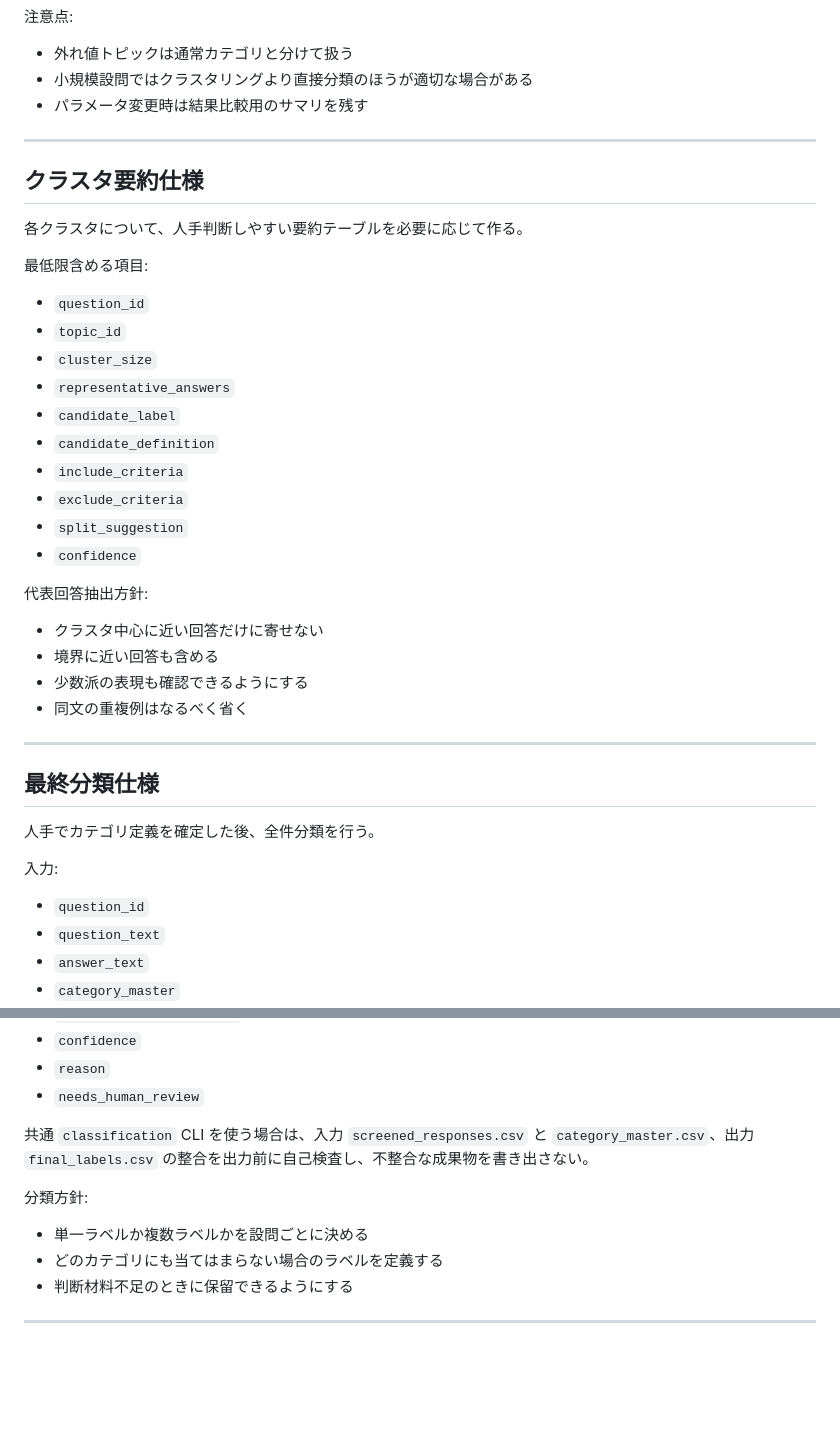
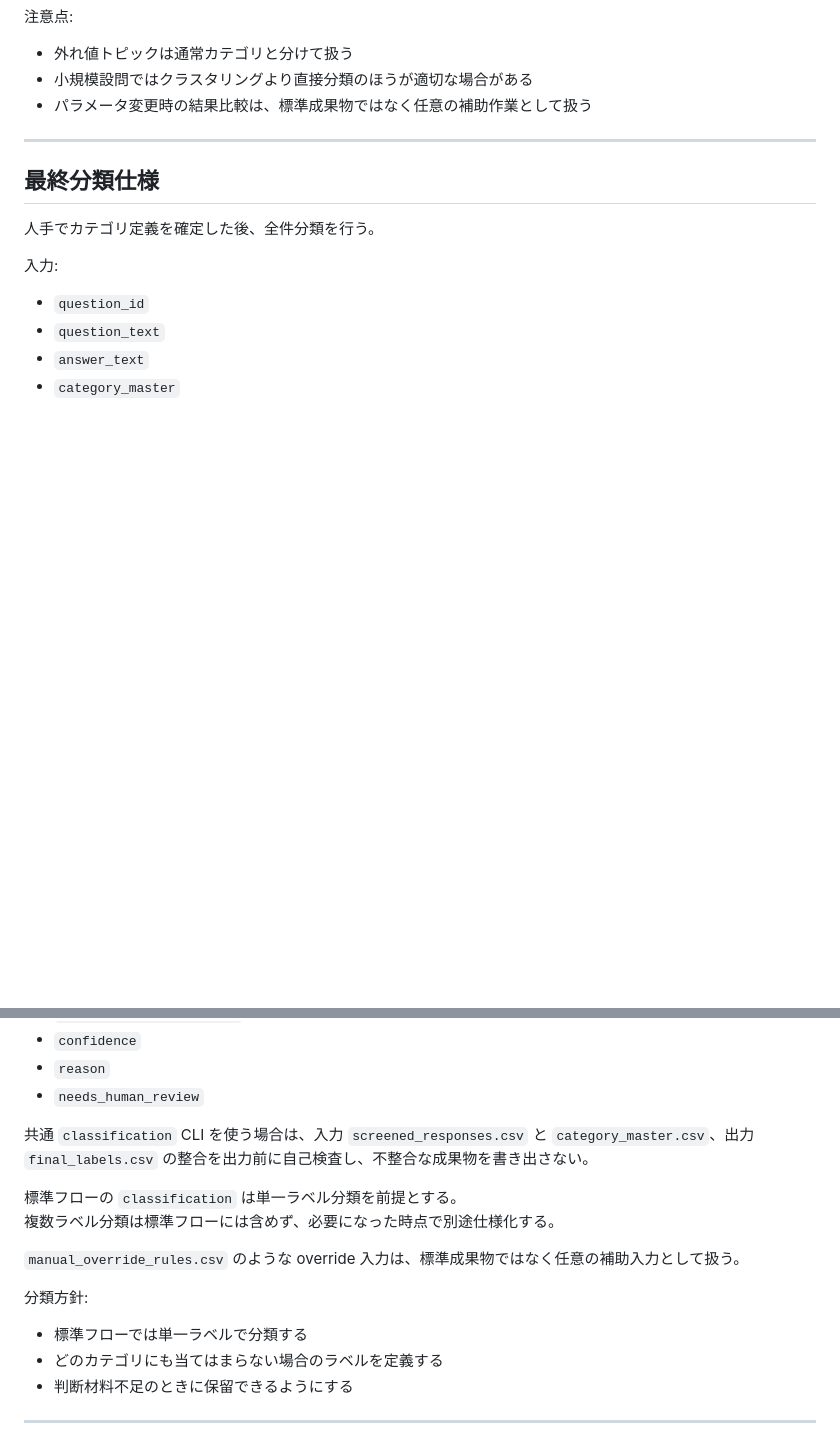
Before and after one commit to novogrammer/opinion-clustering-pipeline, a Markdown page: docs/classification_pipeline_spec.md, 2 parts joined by grey strips. Drawn GitHub-style; blank space fills up the shorter version.

Commit message:
仕様のズレを調整

```diff
--- a/docs/classification_pipeline_spec.md
+++ b/docs/classification_pipeline_spec.md
@@ -484,33 +484,7 @@ Embedding入力は回答本文のみではなく、設問文脈を含めた1文
 
 - 外れ値トピックは通常カテゴリと分けて扱う
 - 小規模設問ではクラスタリングより直接分類のほうが適切な場合がある
-- パラメータ変更時は結果比較用のサマリを残す
-
----
-
-## クラスタ要約仕様
-
-各クラスタについて、人手判断しやすい要約テーブルを必要に応じて作る。
-
-最低限含める項目:
-
-- `question_id`
-- `topic_id`
-- `cluster_size`
-- `representative_answers`
-- `candidate_label`
-- `candidate_definition`
-- `include_criteria`
-- `exclude_criteria`
-- `split_suggestion`
-- `confidence`
-
-代表回答抽出方針:
-
-- クラスタ中心に近い回答だけに寄せない
-- 境界に近い回答も含める
-- 少数派の表現も確認できるようにする
-- 同文の重複例はなるべく省く
+- パラメータ変更時の結果比較は、標準成果物ではなく任意の補助作業として扱う
 
 ---
 
@@ -547,9 +521,14 @@ Embedding入力は回答本文のみではなく、設問文脈を含めた1文
 
 共通 `classification` CLI を使う場合は、入力 `screened_responses.csv` と `category_master.csv`、出力 `final_labels.csv` の整合を出力前に自己検査し、不整合な成果物を書き出さない。
 
+標準フローの `classification` は単一ラベル分類を前提とする。
+複数ラベル分類は標準フローには含めず、必要になった時点で別途仕様化する。
+
+`manual_override_rules.csv` のような override 入力は、標準成果物ではなく任意の補助入力として扱う。
+
 分類方針:
 
-- 単一ラベルか複数ラベルかを設問ごとに決める
+- 標準フローでは単一ラベルで分類する
 - どのカテゴリにも当てはまらない場合のラベルを定義する
 - 判断材料不足のときに保留できるようにする
 
```
Also changed, not shown: README.md (+1 -0 lines).
